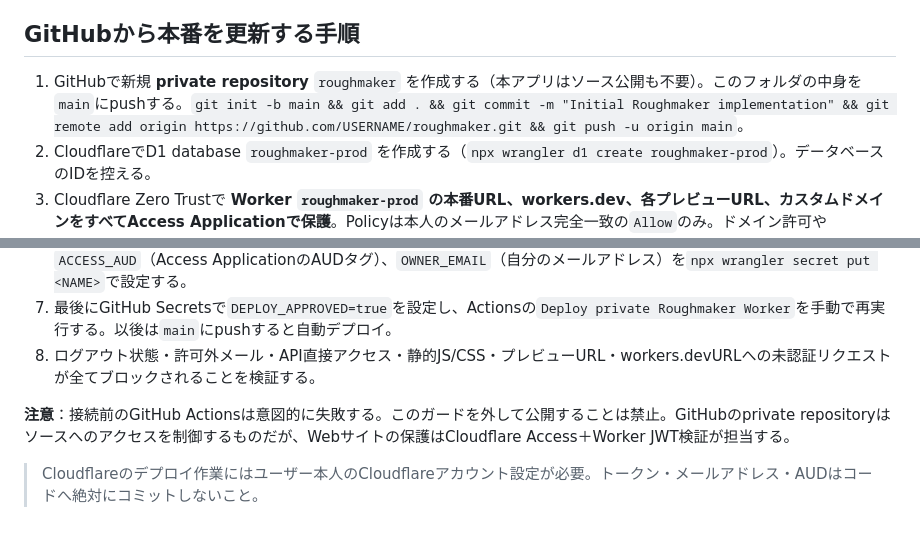
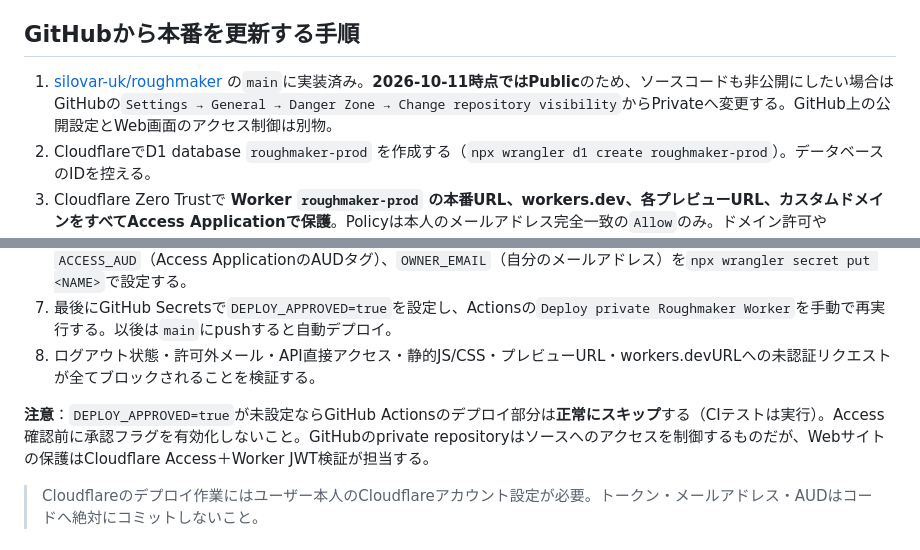
Before and after one commit to silovar-uk/roughmaker, a Markdown page: README.md, 2 parts joined by grey strips. GitHub-like rendering.

Commit message:
Document connected GitHub repository and safe deployment gating

```diff
--- a/README.md
+++ b/README.md
@@ -26,7 +26,7 @@ npm test
 
 ## GitHubから本番を更新する手順
 
-1. GitHubで新規 **private repository** `roughmaker` を作成する（本アプリはソース公開も不要）。このフォルダの中身を`main`にpushする。`git init -b main && git add . && git commit -m "Initial Roughmaker implementation" && git remote add origin https://github.com/USERNAME/roughmaker.git && git push -u origin main`。
+1. [silovar-uk/roughmaker](https://github.com/silovar-uk/roughmaker) の`main`に実装済み。**2026-10-11時点ではPublic**のため、ソースコードも非公開にしたい場合はGitHubの`Settings → General → Danger Zone → Change repository visibility`からPrivateへ変更する。GitHub上の公開設定とWeb画面のアクセス制御は別物。
 2. CloudflareでD1 database `roughmaker-prod` を作成する（`npx wrangler d1 create roughmaker-prod`）。データベースのIDを控える。
 3. Cloudflare Zero Trustで **Worker `roughmaker-prod` の本番URL、workers.dev、各プレビューURL、カスタムドメインをすべてAccess Applicationで保護**。Policyは本人のメールアドレス完全一致の`Allow`のみ。ドメイン許可やEveryoneは使わない。One-time PINはログイン方式としてのみ使用し、許可ルールにしない。
 4. `CLOUDFLARE_API_TOKEN`、`CLOUDFLARE_ACCOUNT_ID`、`CLOUDFLARE_D1_DATABASE_ID` をGitHubリポジトリの **Settings → Secrets and variables → Actions → Repository secrets** に設定する。
@@ -35,7 +35,7 @@ npm test
 7. 最後にGitHub Secretsで`DEPLOY_APPROVED=true`を設定し、Actionsの`Deploy private Roughmaker Worker`を手動で再実行する。以後は`main`にpushすると自動デプロイ。
 8. ログアウト状態・許可外メール・API直接アクセス・静的JS/CSS・プレビューURL・workers.devURLへの未認証リクエストが全てブロックされることを検証する。
 
-**注意**：接続前のGitHub Actionsは意図的に失敗する。このガードを外して公開することは禁止。GitHubのprivate repositoryはソースへのアクセスを制御するものだが、Webサイトの保護はCloudflare Access＋Worker JWT検証が担当する。
+**注意**：`DEPLOY_APPROVED=true`が未設定ならGitHub Actionsのデプロイ部分は**正常にスキップ**する（CIテストは実行）。Access確認前に承認フラグを有効化しないこと。GitHubのprivate repositoryはソースへのアクセスを制御するものだが、Webサイトの保護はCloudflare Access＋Worker JWT検証が担当する。
 
 > Cloudflareのデプロイ作業にはユーザー本人のCloudflareアカウント設定が必要。トークン・メールアドレス・AUDはコードへ絶対にコミットしないこと。
 
```
